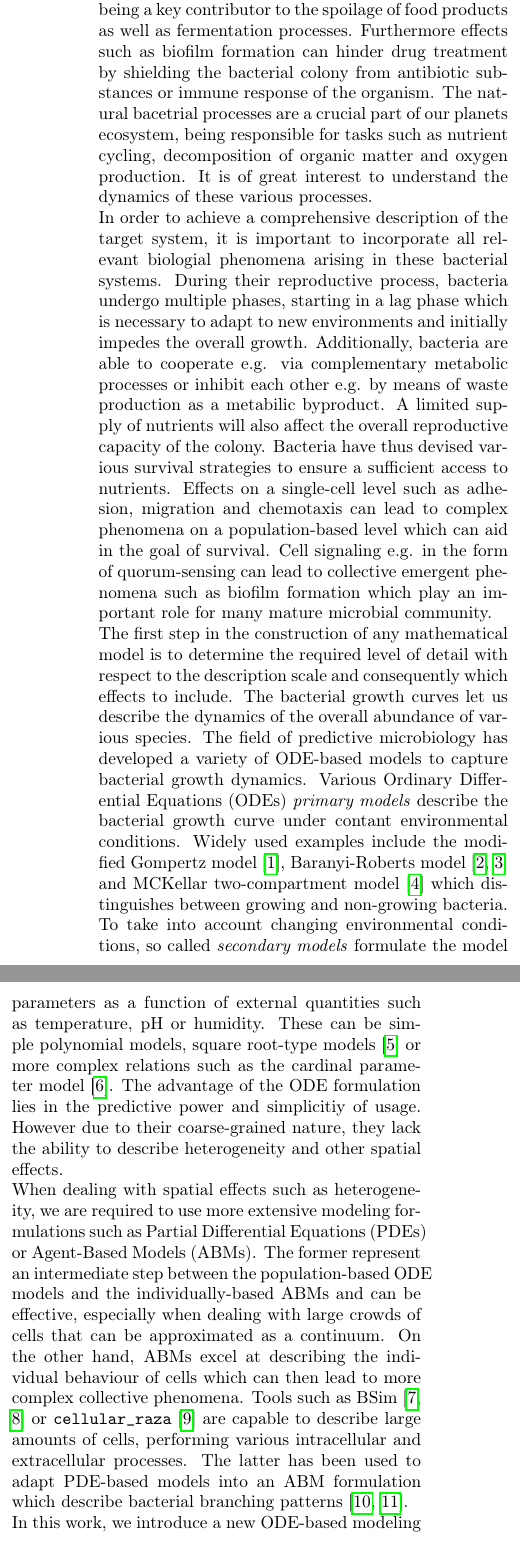
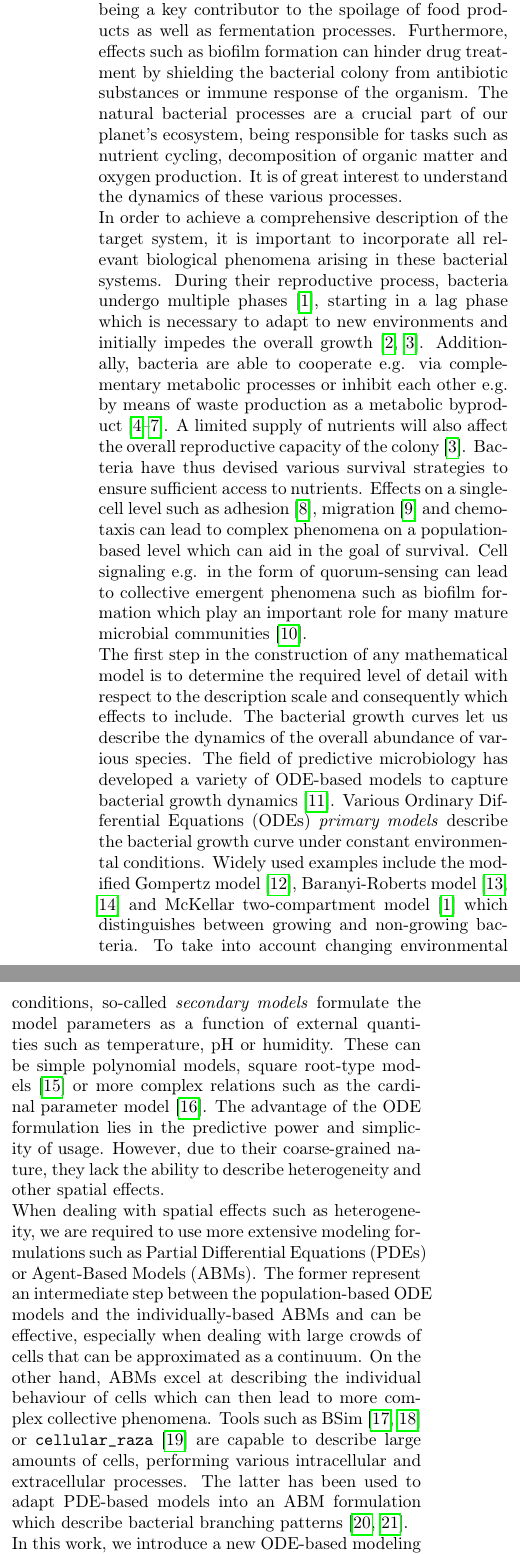
Before and after one commit to polinagaindrik/pool_model_paper, a LaTeX paper (paper/pool_model.tex): two parts of the columns of page 3 of 24, joined at a grey line, cut so that both start at the same text. Compiled offline with pdfLaTeX.

Commit message:
Add citations to introduction and correct some mistakes

```diff
--- a/paper/pool_model.tex
+++ b/paper/pool_model.tex
@@ -195,9 +195,9 @@ Bacterial communities are ubiquitous and even able to survive under extreme cond
 virtually omnipresent around any living system.
 They play an especially important role within the context of food safety and production
 being a key contributor to the spoilage of food products as well as fermentation processes.
-Furthermore effects such as biofilm formation can hinder drug treatment by shielding the bacterial
+Furthermore, effects such as biofilm formation can hinder drug treatment by shielding the bacterial
 colony from antibiotic substances or immune response of the organism.
-The natural bacetrial processes are a crucial part of our planets ecosystem, being responsible for
+The natural bacterial processes are a crucial part of our planet's ecosystem, being responsible for
 tasks such as nutrient cycling, decomposition of organic matter and oxygen production.
 It is of great interest to understand the dynamics of these various processes.
 
@@ -213,17 +213,17 @@ It is of great interest to understand the dynamics of these various processes.
 
 \noindent
 In order to achieve a comprehensive description of the target system, it is important to incorporate
-all relevant biologial phenomena arising in these bacterial systems.
-During their reproductive process, bacteria undergo multiple phases, starting in a lag phase which
-is necessary to adapt to new environments and initially impedes the overall growth.
+all relevant biological phenomena arising in these bacterial systems.
+During their reproductive process, bacteria undergo multiple phases~\cite{buchanan_when_1997}, starting in a lag phase which
+is necessary to adapt to new environments and initially impedes the overall growth~\cite{rolfe_lag_2012, monod_growth_1949}.
 Additionally, bacteria are able to cooperate e.g. via complementary metabolic processes or inhibit
-each other e.g. by means of waste production as a metabilic byproduct.
-A limited supply of nutrients will also affect the overall reproductive capacity of the colony.
-Bacteria have thus devised various survival strategies to ensure a sufficient access to nutrients.
-Effects on a single-cell level such as adhesion, migration and chemotaxis can lead to complex
+each other e.g. by means of waste production as a metabolic byproduct~\cite{west_social_2007, rainey_evolution_2003, hibbing_bacterial_2010, stubbendieck_bacterial_2016}.
+A limited supply of nutrients will also affect the overall reproductive capacity of the colony~\cite{monod_growth_1949}.
+Bacteria have thus devised various survival strategies to ensure sufficient access to nutrients.
+Effects on a single-cell level such as adhesion~\cite{htuson_bacteriasurface_2013}, migration~\cite{decoene_microscopic_2011} and chemotaxis can lead to complex
 phenomena on a population-based level which can aid in the goal of survival.
 Cell signaling e.g. in the form of quorum-sensing can lead to collective emergent phenomena such as
-biofilm formation which play an important role for many mature microbial community.
+biofilm formation which play an important role for many mature microbial communities~\cite{ng_bacterial_2009}.
 
 % \noindent
 % \paragraph{ODE models (predictive microbiology, existing, overview, most popular)}
@@ -250,18 +250,18 @@ detail with respect to the description scale and consequently which effects to i
 The bacterial growth curves let us describe the dynamics of the overall abundance of various
 species.
 The field of predictive microbiology has developed a variety of ODE-based models to capture
-bacterial growth dynamics.
-Various \acp{ode} \textit{primary models} describe the bacterial growth curve under contant
+bacterial growth dynamics~\cite{perez-rodriguez_predictive_2012}.
+Various \acp{ode} \textit{primary models} describe the bacterial growth curve under constant
 environmental conditions.
 Widely used examples include the modified Gompertz model~\cite{Gompertz1825-wi}, Baranyi-Roberts
-model~\cite{baranyi_modeling_1993, baranyi_dynamic_1994} and MCKellar two-compartment model~\cite{buchanan_when_1997} which distinguishes between growing and non-growing bacteria.
-To take into account changing environmental conditions, so called \textit{secondary models}
+model~\cite{baranyi_modeling_1993, baranyi_dynamic_1994} and McKellar two-compartment model~\cite{buchanan_when_1997} which distinguishes between growing and non-growing bacteria.
+To take into account changing environmental conditions, so-called \textit{secondary models}
 formulate the model parameters as a function of external quantities such as temperature, pH or
 humidity.
 These can be simple polynomial models, square root-type models~\cite{ratkowsky_relationship_1982} or
 more complex relations such as the cardinal parameter model~\cite{zwietering_decision_1992}.
-The advantage of the \ac{ode} formulation lies in the predictive power and simplicitiy of usage.
-However due to their coarse-grained nature, they lack the ability to describe heterogeneity and
+The advantage of the \ac{ode} formulation lies in the predictive power and simplicity of usage.
+However, due to their coarse-grained nature, they lack the ability to describe heterogeneity and
 other spatial effects.
 
 % \paragraph{Models for spatial effects; PDEs, \acp{abm}, others}
@@ -301,5 +301,5 @@ Compared against the aforementioned methods, this approach turns out to be less
 applicability, low number of parameters and greater explainability for the underlying biological
 reality.
 To illustrate the generality of the model, multiple examples are reported.
-We analyze the spacial limitations of an interacting two-species model and show that it can be fully
+We analyze the spatial limitations of an interacting two-species model and show that it can be fully
 understood on an individual-based level in terms of single-cell processes.
```
Also changed, not shown: paper/pool_model.tex (26 more changed lines).
